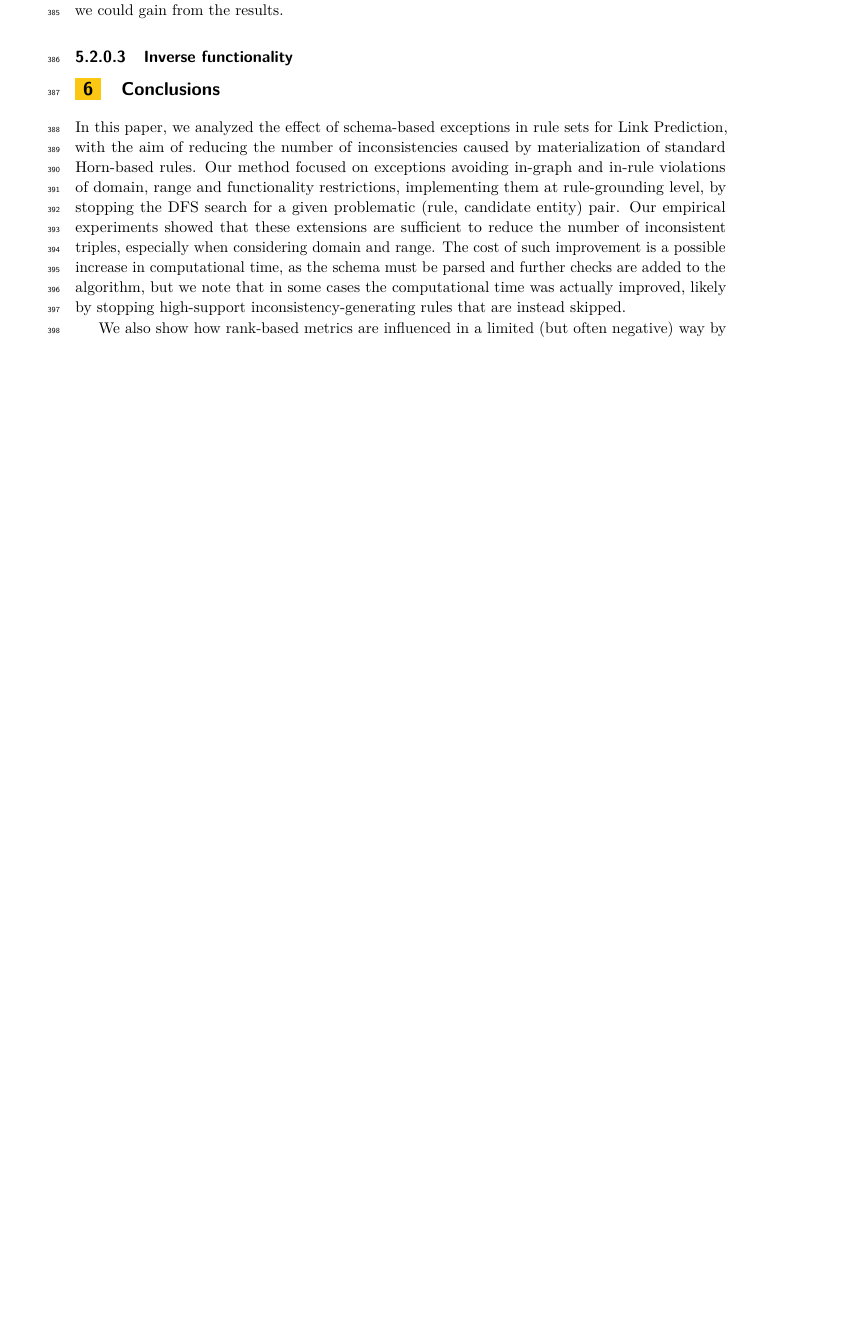
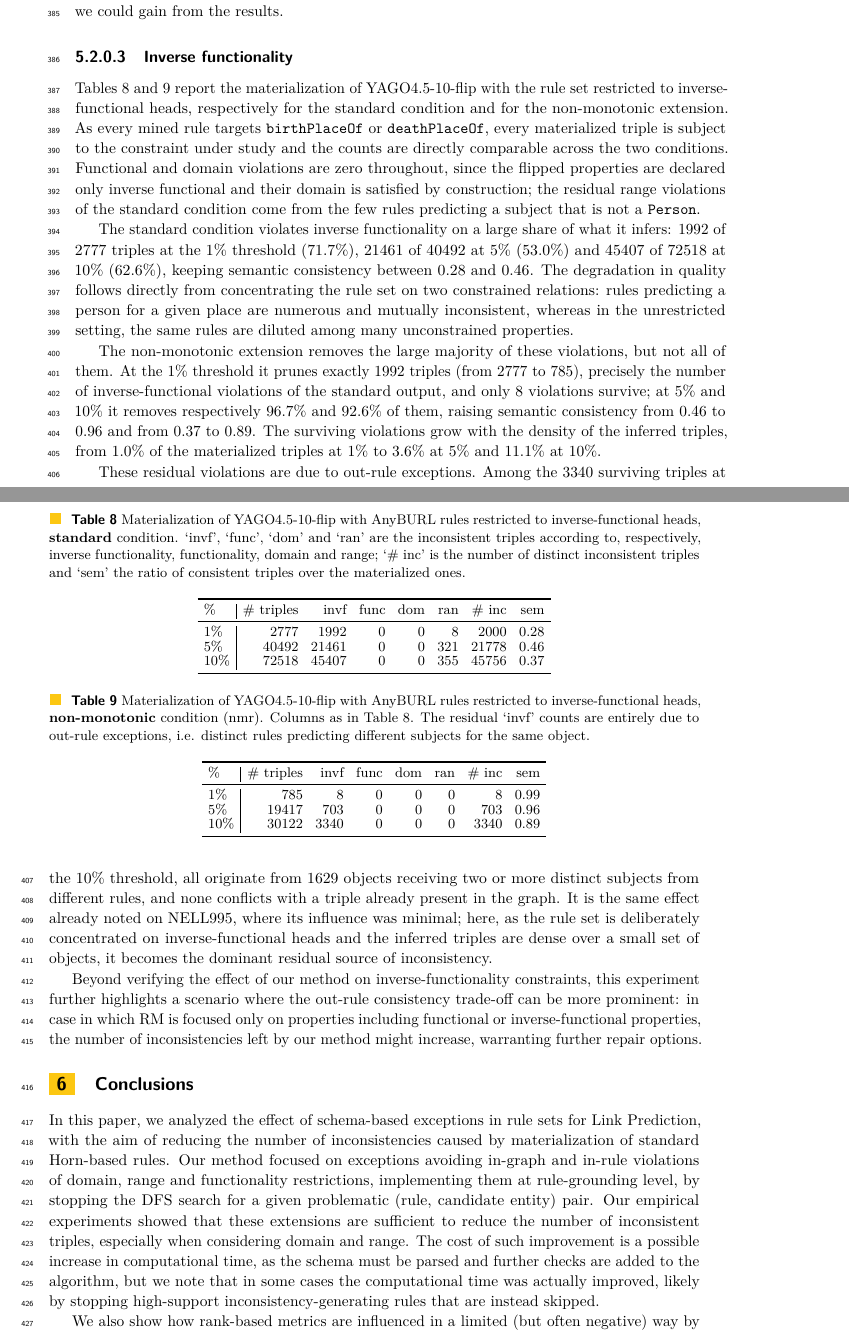
Before and after one commit to Zamprognog/NMRuleExtension, a LaTeX document (journal-submission.tex): part of page 16 of 19 before the commit and two parts of pages 16 and 17 of 20 after it, the two joined at a grey line, cut so that both start at the same text, the shorter picture padded with empty space. Compiled offline with pdfLaTeX.

Commit message:
Squashed 'paper/' changes from eddd993..d53f6b7
d53f6b7 Update on Overleaf.
4611852 paper: add inverse-functionality results (Section 5.2.0.3)

git-subtree-dir: paper
git-subtree-split: d53f6b7906576230e2ce1b8ff6935c1aa11f0176

```diff
--- a/journal-submission.tex
+++ b/journal-submission.tex
@@ -1095,7 +1095,52 @@ Increasing rule expressivity (Anyburl CP to Full) usually, but not consistently,
 
 \paragraph{Rank-based metrics.} As shown in Table \ref{tab:metrics_part1}, the influence of the non-monotonic extension on hits@k and MRR tends to be negative, but very limited. We attribute this to the quality and precision of high-confidence rules, which likely dominate the results at lower $k$ values: since individual rules can generate multiple predictions for \texttt{(s,p,?)} or \texttt{(?,p,o)} queries, they have the most influence with the top ranks. Given that the sem@10 scores are still not perfect, this shows that while the majority of top-10 predictions are semantically correct, some inconsistent triples are still present. Our extension appears to remove them, but worsens the other LP scores: this suggest that, with standard LP metrics, the inconsistency generating rules could be considered of higher quality despite the certain presence of inconsistencies among the predictions, as the metrics only focus on the relative rank, without addressing the quality of the relevant predictions.\\
 \indent Finally, a note on Hetionet and its low-scored performance: compared to other work as e.g.~\cite{betz_supervised_2022}, we do not specifically target a single property, and instead tackle the general task of KG completion, which thus explains the discrepancy on the results. Our interest lies on the semantic consistency of rules with respect to the entire KG schema, and limiting the rules to only predict a specific relation when only domain and range constraints are available would have limited the conclusion we could gain from the results.
-\paragraph{Inverse functionality}
+\paragraph{Inverse functionality} Tables \ref{tab:mat_flip_standard} and \ref{tab:mat_flip_nmr} report the materialization of YAGO4.5-10-flip with the rule set restricted to inverse-functional heads, respectively for the standard condition and for the non-monotonic extension. As every mined rule targets \texttt{birthPlaceOf} or \texttt{deathPlaceOf}, every materialized triple is subject to the constraint under study and the counts are directly comparable across the two conditions. Functional and domain violations are zero throughout, since the flipped properties are declared only inverse functional and their domain is satisfied by construction; the residual range violations of the standard condition come from the few rules predicting a subject that is not a \texttt{Person}.
+
+The standard condition violates inverse functionality on a large share of what it infers: 1992 of 2777 triples at the 1\% threshold (71.7\%), 21461 of 40492 at 5\% (53.0\%) and 45407 of 72518 at 10\% (62.6\%), keeping semantic consistency between 0.28 and 0.46. The degradation in quality follows directly from concentrating the rule set on two constrained relations: rules predicting a person for a given place are numerous and mutually inconsistent, whereas in the unrestricted setting, the same rules are diluted among many unconstrained properties.
+
+The non-monotonic extension removes the large majority of these violations, but not all of them. At the 1\% threshold it prunes exactly 1992 triples (from 2777 to 785), precisely the number of inverse-functional violations of the standard output, and only 8 violations survive; at 5\% and 10\% it removes respectively 96.7\% and 92.6\% of them, raising semantic consistency from 0.46 to 0.96 and from 0.37 to 0.89. The surviving violations grow with the density of the inferred triples, from 1.0\% of the materialized triples at 1\% to 3.6\% at 5\% and 11.1\% at 10\%.
+
+These residual violations are due to out-rule exceptions. Among the 3340 surviving triples at the 10\% threshold, all originate from 1629 objects receiving two or more distinct subjects from different rules, and none conflicts with a triple already present in the graph. It is the same effect already noted on NELL995, where its influence was minimal; here, as the rule set is deliberately concentrated on inverse-functional heads and the inferred triples are dense over a small set of objects, it becomes the dominant residual source of inconsistency.
+
+Beyond verifying the effect of our method on inverse-functionality constraints, this experiment further highlights a scenario where the out-rule consistency trade-off can be more prominent: in case in which RM is focused only on properties including functional or inverse-functional properties, the number of inconsistencies left by our method might increase, warranting further repair options.
+
+\begin{table}[]
+\centering
+\scriptsize
+\setlength{\tabcolsep}{4pt}
+\renewcommand{\arraystretch}{1.12}
+\caption{Materialization of YAGO4.5-10-flip with AnyBURL rules restricted to inverse-functional heads, \textbf{standard} condition. `invf', `func', `dom' and `ran' are the inconsistent triples according to, respectively, inverse functionality, functionality, domain and range; `\# inc' is the number of distinct inconsistent triples and `sem' the ratio of consistent triples over the materialized ones.}
+\label{tab:mat_flip_standard}
+\begin{tabular}{l | r r r r r r r}
+\toprule
+\% & \# triples & invf & func & dom & ran & \# inc & sem \\
+\midrule
+1\%  & 2777  & 1992  & 0 & 0 & 8   & 2000  & 0.28 \\
+5\%  & 40492 & 21461 & 0 & 0 & 321 & 21778 & 0.46 \\
+10\% & 72518 & 45407 & 0 & 0 & 355 & 45756 & 0.37 \\
+\bottomrule
+\end{tabular}
+\end{table}
+
+\begin{table}[]
+\centering
+\scriptsize
+\setlength{\tabcolsep}{4pt}
+\renewcommand{\arraystretch}{1.12}
+\caption{Materialization of YAGO4.5-10-flip with AnyBURL rules restricted to inverse-functional heads, \textbf{non-monotonic} condition (nmr). Columns as in Table \ref{tab:mat_flip_standard}. The residual `invf' counts are entirely due to out-rule exceptions, i.e. distinct rules predicting different subjects for the same object.}
+\label{tab:mat_flip_nmr}
+\begin{tabular}{l | r r r r r r r}
+\toprule
+\% & \# triples & invf & func & dom & ran & \# inc & sem \\
+\midrule
+1\%  & 785   & 8    & 0 & 0 & 0 & 8    & 0.99 \\
+5\%  & 19417 & 703  & 0 & 0 & 0 & 703  & 0.96 \\
+10\% & 30122 & 3340 & 0 & 0 & 0 & 3340 & 0.89 \\
+\bottomrule
+\end{tabular}
+\end{table}
+
 %\FloatBarrier
 \section{Conclusions}
 % \subsubsection{Contributions}
```
